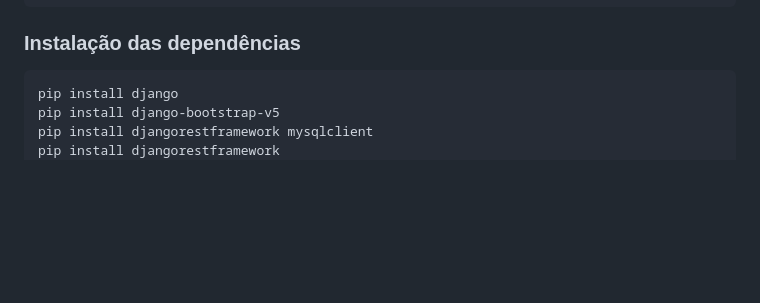
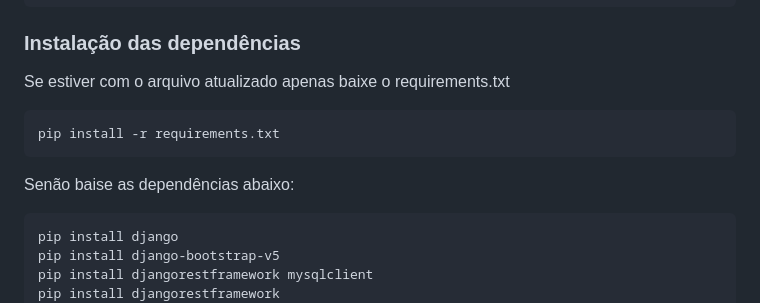
Before and after one commit to Neyvero/Simula-o-Mercado, a Markdown page: README.md, the part around the change. GitHub-like rendering; blank space fills up the shorter version.

````diff
--- a/README.md
+++ b/README.md
@@ -48,6 +48,13 @@ py -m venv .venv
 ```
 
 ### Instalação das dependências
+
+Se estiver com o arquivo atualizado apenas baixe o requirements.txt
+
+```bash
+pip install -r requirements.txt
+```
+Senão baise as dependências abaixo:
 
 ```bash
 pip install django
````
